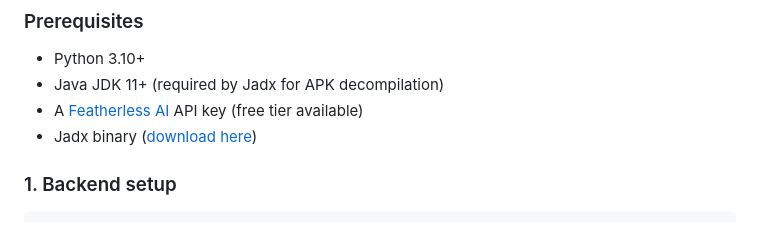
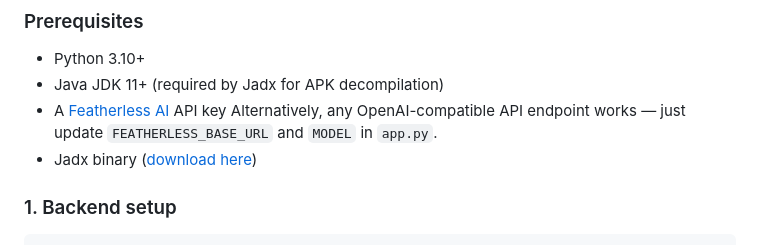
Before and after one commit to itsnoha0x/CryptoLint-AI, a Markdown page: README.md, the part around the change. GitHub-like rendering.

```diff
--- a/README.md
+++ b/README.md
@@ -43,7 +43,8 @@ cryptolint-ai/
 
 - Python 3.10+
 - Java JDK 11+ (required by Jadx for APK decompilation)
-- A [Featherless AI](https://featherless.ai) API key (free tier available)
+- A [Featherless AI](https://featherless.ai) API key
+ Alternatively, any OpenAI-compatible API endpoint works — just update `FEATHERLESS_BASE_URL` and `MODEL` in `app.py`.
 - Jadx binary ([download here](https://github.com/skylot/jadx/releases))
 
 ### 1. Backend setup
```
